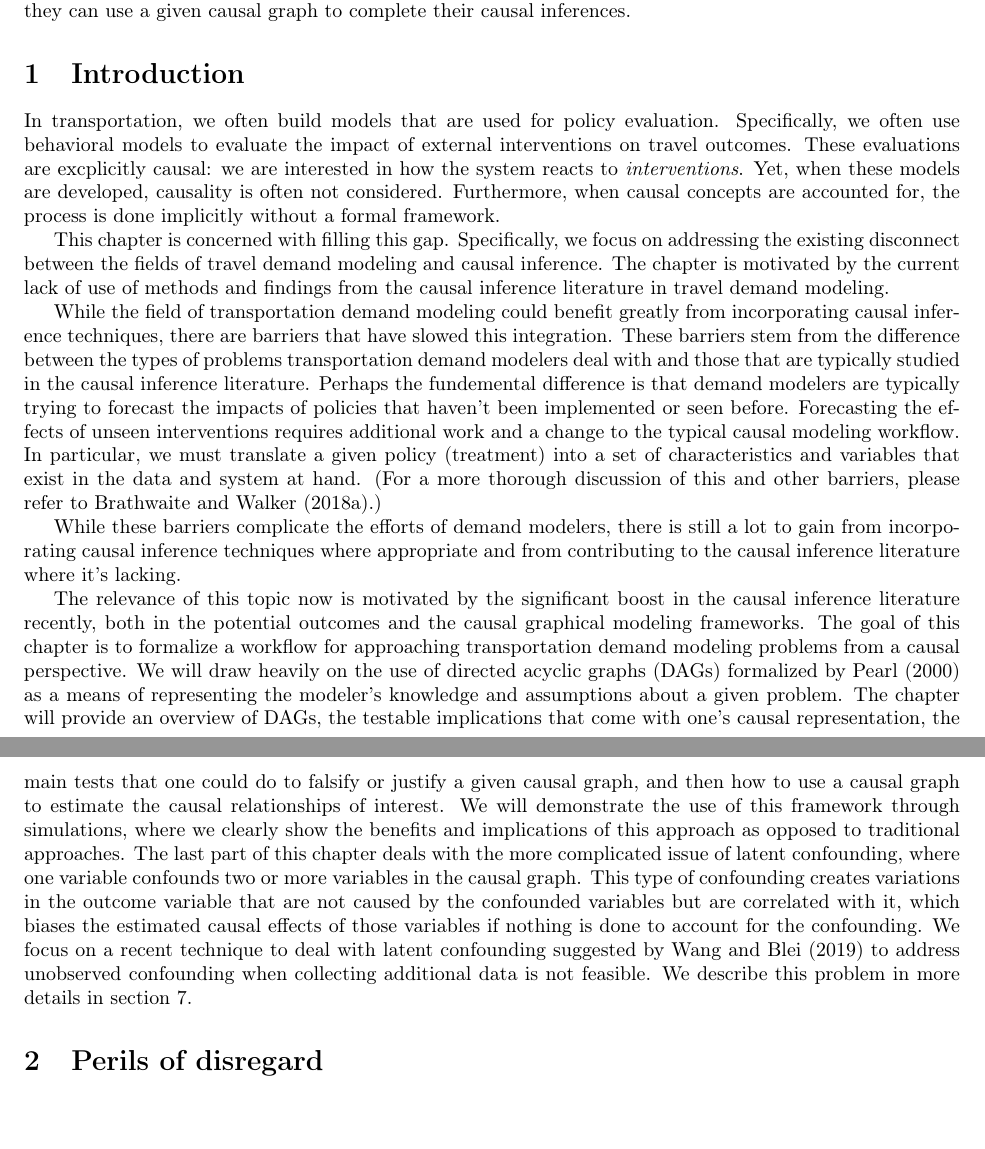
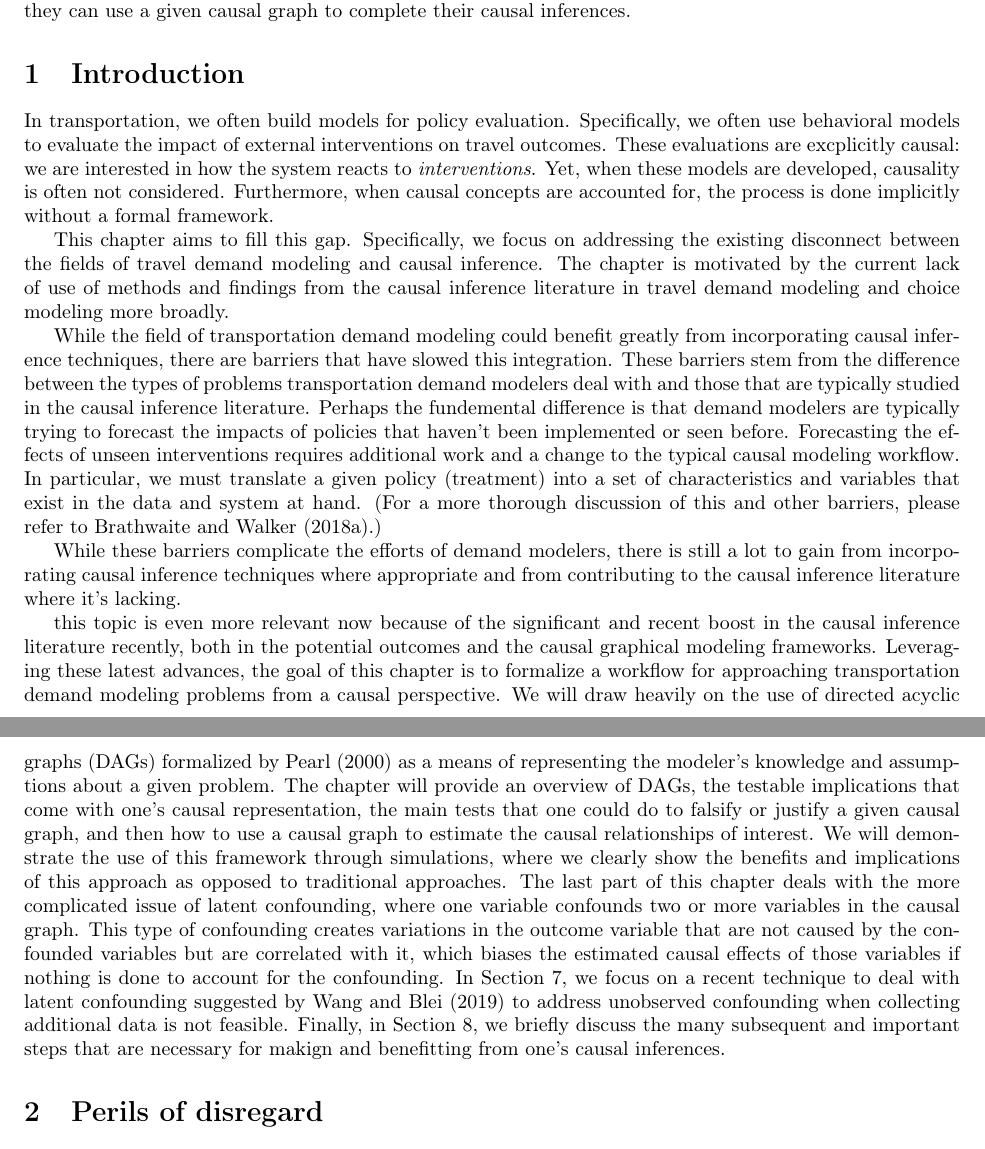
Before and after one commit to hassan-obeid/tr_b_causal_2020, a LaTeX document (article/main.tex, which reads article/sections/_1_intro_generic.tex): two parts of pages 1 and 2 of 33, joined at a grey line, cut so that both start at the same text. Compiled offline with pdfLaTeX.

Commit message:
Added suggestions for section 1.

```diff
--- a/article/sections/_1_intro_generic.tex
+++ b/article/sections/_1_intro_generic.tex
@@ -1,7 +1,7 @@
 \section{Introduction}
 \label{sec:intro}
 
-In transportation, we often build models that are used for policy evaluation.
+In transportation, we often build models for policy evaluation.
 Specifically, we often use behavioral models to evaluate the impact of external interventions on travel outcomes.
 These evaluations are excplicitly causal: we are interested in how the
 system reacts to \textit{interventions}.
@@ -10,10 +10,10 @@ developed, causality is often not considered. Furthermore, when
 causal concepts are accounted for, the process is done implicitly without a
 formal framework.
 
-This chapter is concerned with filling this gap.
+This chapter aims to fill this gap.
 Specifically, we focus on addressing the existing disconnect between the fields of travel demand modeling and causal inference.
 The chapter is motivated by the current lack of use of methods and findings from
-the causal inference literature in travel demand modeling.
+the causal inference literature in travel demand modeling and choice modeling more broadly.
 
 While the field of transportation demand modeling could benefit greatly from
 incorporating causal inference techniques, there are barriers that have slowed this integration.
@@ -27,8 +27,8 @@ While these barriers complicate the efforts of demand modelers, there is still a
 incorporating causal inference techniques where appropriate and from contributing
 to the causal inference literature where it's lacking.
 
-The relevance of this topic now is motivated by the significant boost in the causal inference literature recently, both in the potential outcomes and the causal graphical modeling frameworks.
-The goal of this chapter is to formalize a workflow for approaching
+this topic is even more relevant now because of the significant and recent boost in the causal inference literature recently, both in the potential outcomes and the causal graphical modeling frameworks.
+Leveraging these latest advances, the goal of this chapter is to formalize a workflow for approaching
 transportation demand modeling problems from a causal perspective.
 We will draw heavily on the use of directed acyclic graphs (DAGs) formalized by \citet{pearl_causality_2000} as a means of representing the modeler's knowledge and assumptions about a given problem.
 The chapter will provide an overview of DAGs, the
@@ -44,5 +44,5 @@ graph. This type of confounding creates variations in the outcome variable that
 the confounded variables but are correlated with it, which biases the estimated
 causal effects of those variables if nothing is done to account for the
 confounding.
-We focus on a recent technique to deal with latent confounding suggested by \citet{wang_2019_blessings} to address unobserved confounding when collecting additional data is not feasible.
-We describe this problem in more details in section 7.
+In Section \ref{sec:latent-confounding}, we focus on a recent technique to deal with latent confounding suggested by \citet{wang_2019_blessings} to address unobserved confounding when collecting additional data is not feasible.
+Finally, in Section \ref{sec:discussion}, we briefly discuss the many subsequent and important steps that are necessary for makign and benefitting from one's causal inferences.
```
